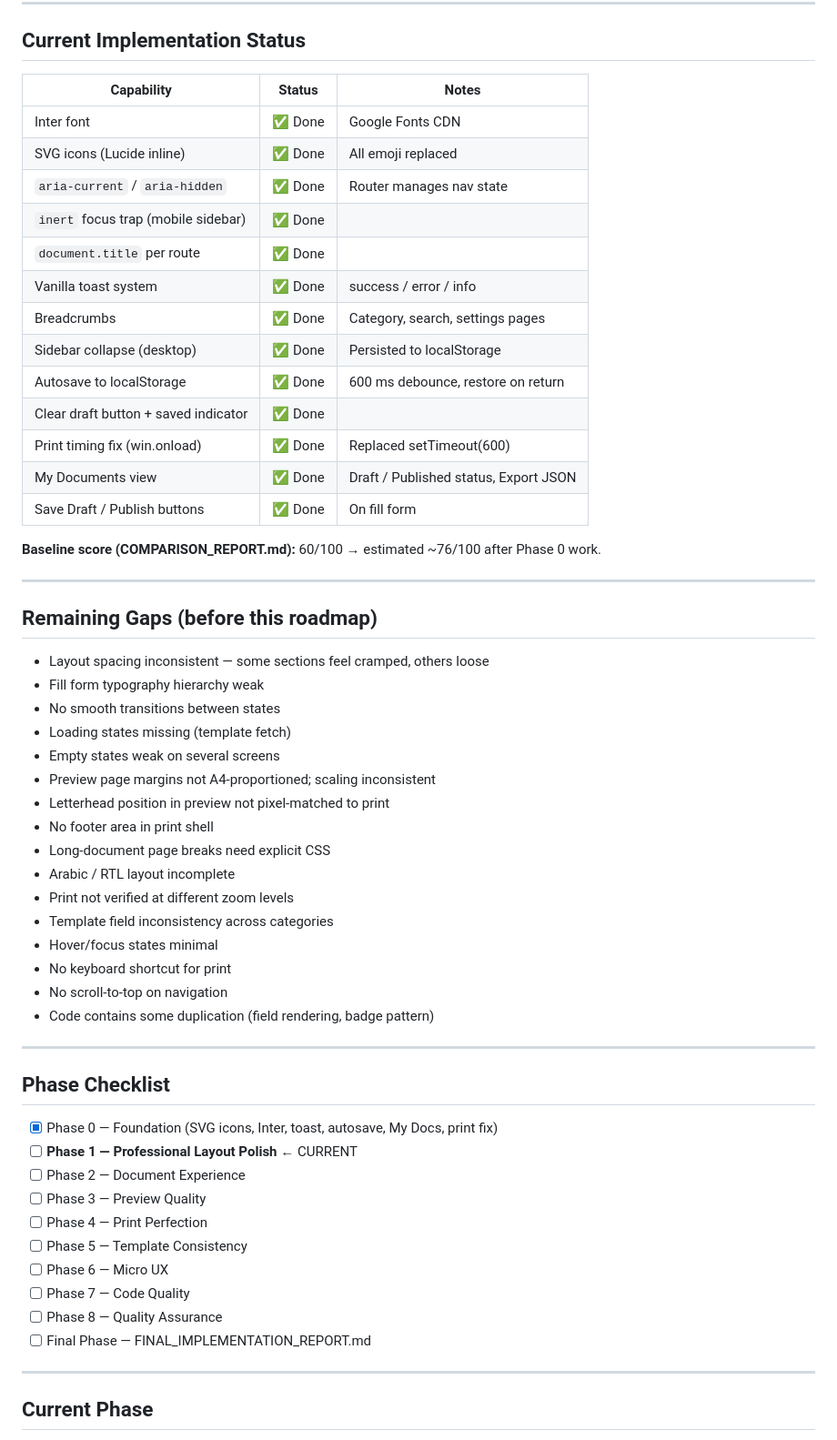
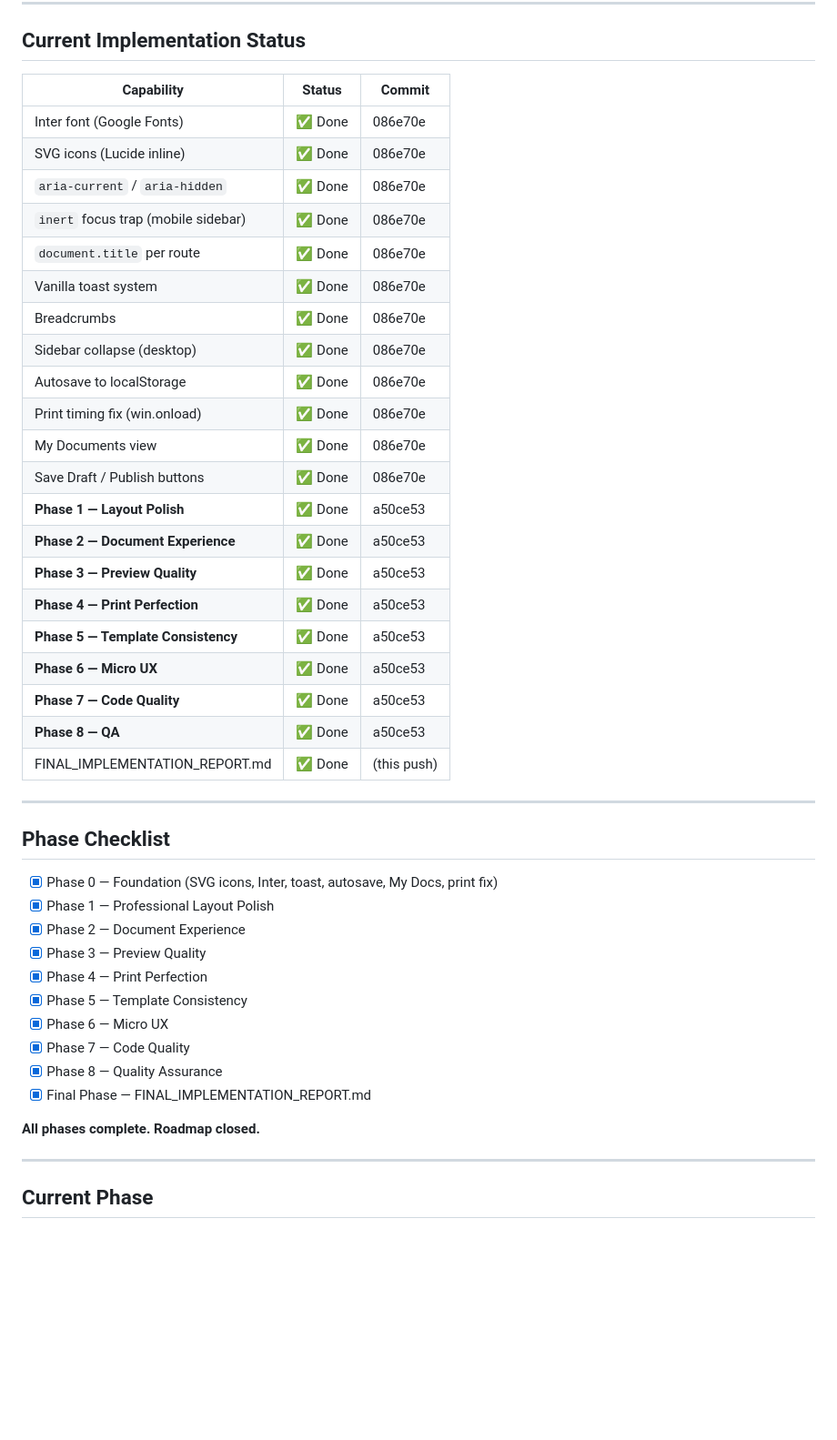
Before and after one commit to c6ktjyys4r-oss/documents, a Markdown page: ROADMAP_NEXT.md, the part around one of its changes. Shown at 91% size. Rendered like a GitHub page; blank space fills up the shorter version.

Commit message:
docs: update ROADMAP_NEXT.md — all 8 phases complete

```diff
--- a/ROADMAP_NEXT.md
+++ b/ROADMAP_NEXT.md
@@ -18,59 +18,46 @@ Everything else — workflow, forms, navigation, document quality, preview, prin
 
 ## Current Implementation Status
 
-| Capability | Status | Notes |
+| Capability | Status | Commit |
 |---|---|---|
-| Inter font | ✅ Done | Google Fonts CDN |
-| SVG icons (Lucide inline) | ✅ Done | All emoji replaced |
-| `aria-current` / `aria-hidden` | ✅ Done | Router manages nav state |
-| `inert` focus trap (mobile sidebar) | ✅ Done | |
-| `document.title` per route | ✅ Done | |
-| Vanilla toast system | ✅ Done | success / error / info |
-| Breadcrumbs | ✅ Done | Category, search, settings pages |
-| Sidebar collapse (desktop) | ✅ Done | Persisted to localStorage |
-| Autosave to localStorage | ✅ Done | 600 ms debounce, restore on return |
-| Clear draft button + saved indicator | ✅ Done | |
-| Print timing fix (win.onload) | ✅ Done | Replaced setTimeout(600) |
-| My Documents view | ✅ Done | Draft / Published status, Export JSON |
-| Save Draft / Publish buttons | ✅ Done | On fill form |
-
-**Baseline score (COMPARISON_REPORT.md):** 60/100 → estimated ~76/100 after Phase 0 work.
-
----
-
-## Remaining Gaps (before this roadmap)
-
-- Layout spacing inconsistent — some sections feel cramped, others loose
-- Fill form typography hierarchy weak
-- No smooth transitions between states
-- Loading states missing (template fetch)
-- Empty states weak on several screens
-- Preview page margins not A4-proportioned; scaling inconsistent
-- Letterhead position in preview not pixel-matched to print
-- No footer area in print shell
-- Long-document page breaks need explicit CSS
-- Arabic / RTL layout incomplete
-- Print not verified at different zoom levels
-- Template field inconsistency across categories
-- Hover/focus states minimal
-- No keyboard shortcut for print
-- No scroll-to-top on navigation
-- Code contains some duplication (field rendering, badge pattern)
+| Inter font (Google Fonts) | ✅ Done | 086e70e |
+| SVG icons (Lucide inline) | ✅ Done | 086e70e |
+| `aria-current` / `aria-hidden` | ✅ Done | 086e70e |
+| `inert` focus trap (mobile sidebar) | ✅ Done | 086e70e |
+| `document.title` per route | ✅ Done | 086e70e |
+| Vanilla toast system | ✅ Done | 086e70e |
+| Breadcrumbs | ✅ Done | 086e70e |
+| Sidebar collapse (desktop) | ✅ Done | 086e70e |
+| Autosave to localStorage | ✅ Done | 086e70e |
+| Print timing fix (win.onload) | ✅ Done | 086e70e |
+| My Documents view | ✅ Done | 086e70e |
+| Save Draft / Publish buttons | ✅ Done | 086e70e |
+| **Phase 1 — Layout Polish** | ✅ Done | a50ce53 |
+| **Phase 2 — Document Experience** | ✅ Done | a50ce53 |
+| **Phase 3 — Preview Quality** | ✅ Done | a50ce53 |
+| **Phase 4 — Print Perfection** | ✅ Done | a50ce53 |
+| **Phase 5 — Template Consistency** | ✅ Done | a50ce53 |
+| **Phase 6 — Micro UX** | ✅ Done | a50ce53 |
+| **Phase 7 — Code Quality** | ✅ Done | a50ce53 |
+| **Phase 8 — QA** | ✅ Done | a50ce53 |
+| FINAL_IMPLEMENTATION_REPORT.md | ✅ Done | (this push) |
 
 ---
 
 ## Phase Checklist
 
 - [x] Phase 0 — Foundation (SVG icons, Inter, toast, autosave, My Docs, print fix)
-- [ ] **Phase 1 — Professional Layout Polish** ← CURRENT
-- [ ] Phase 2 — Document Experience
-- [ ] Phase 3 — Preview Quality
-- [ ] Phase 4 — Print Perfection
-- [ ] Phase 5 — Template Consistency
-- [ ] Phase 6 — Micro UX
-- [ ] Phase 7 — Code Quality
-- [ ] Phase 8 — Quality Assurance
-- [ ] Final Phase — FINAL_IMPLEMENTATION_REPORT.md
+- [x] Phase 1 — Professional Layout Polish
+- [x] Phase 2 — Document Experience
+- [x] Phase 3 — Preview Quality
+- [x] Phase 4 — Print Perfection
+- [x] Phase 5 — Template Consistency
+- [x] Phase 6 — Micro UX
+- [x] Phase 7 — Code Quality
+- [x] Phase 8 — Quality Assurance
+- [x] Final Phase — FINAL_IMPLEMENTATION_REPORT.md
+
+**All phases complete. Roadmap closed.**
 
 ---
 
```
Also changed, not shown: other parts of ROADMAP_NEXT.md (+42 -189 lines).
